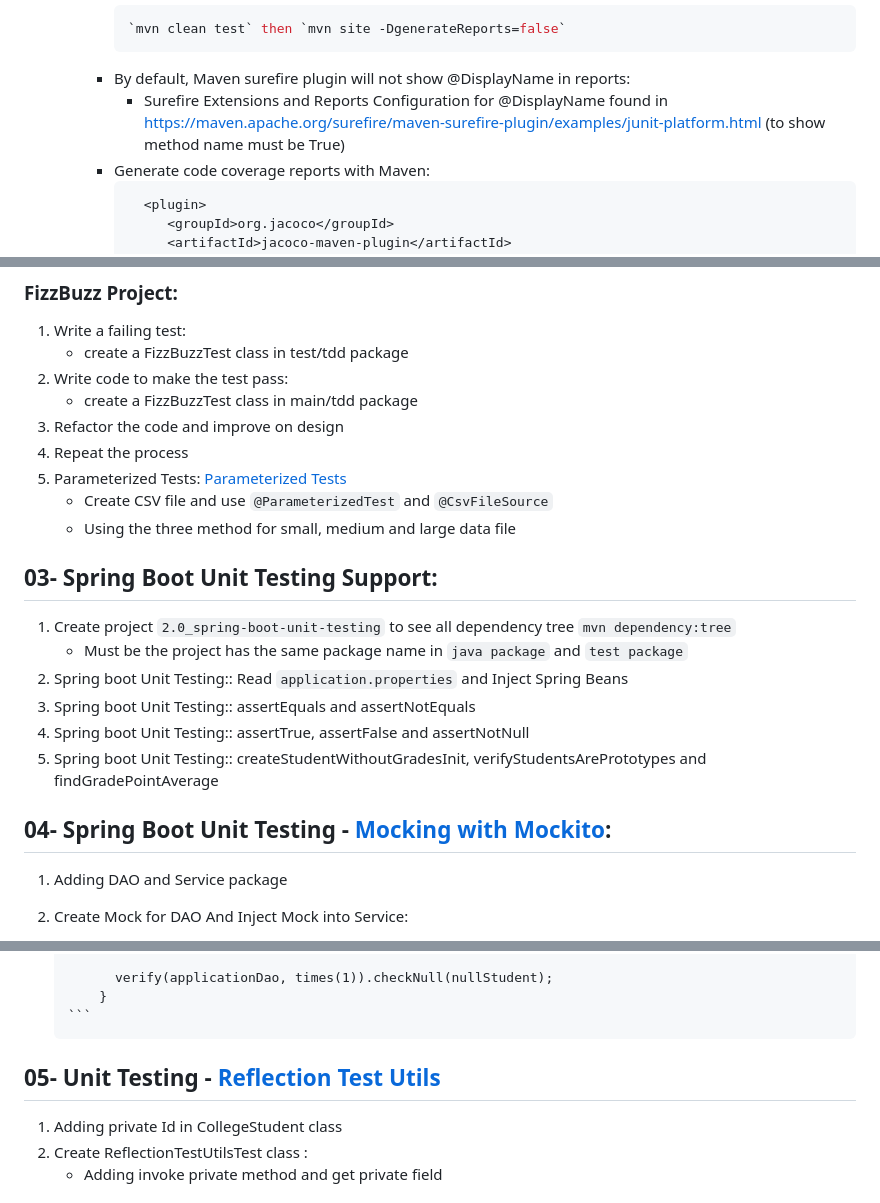
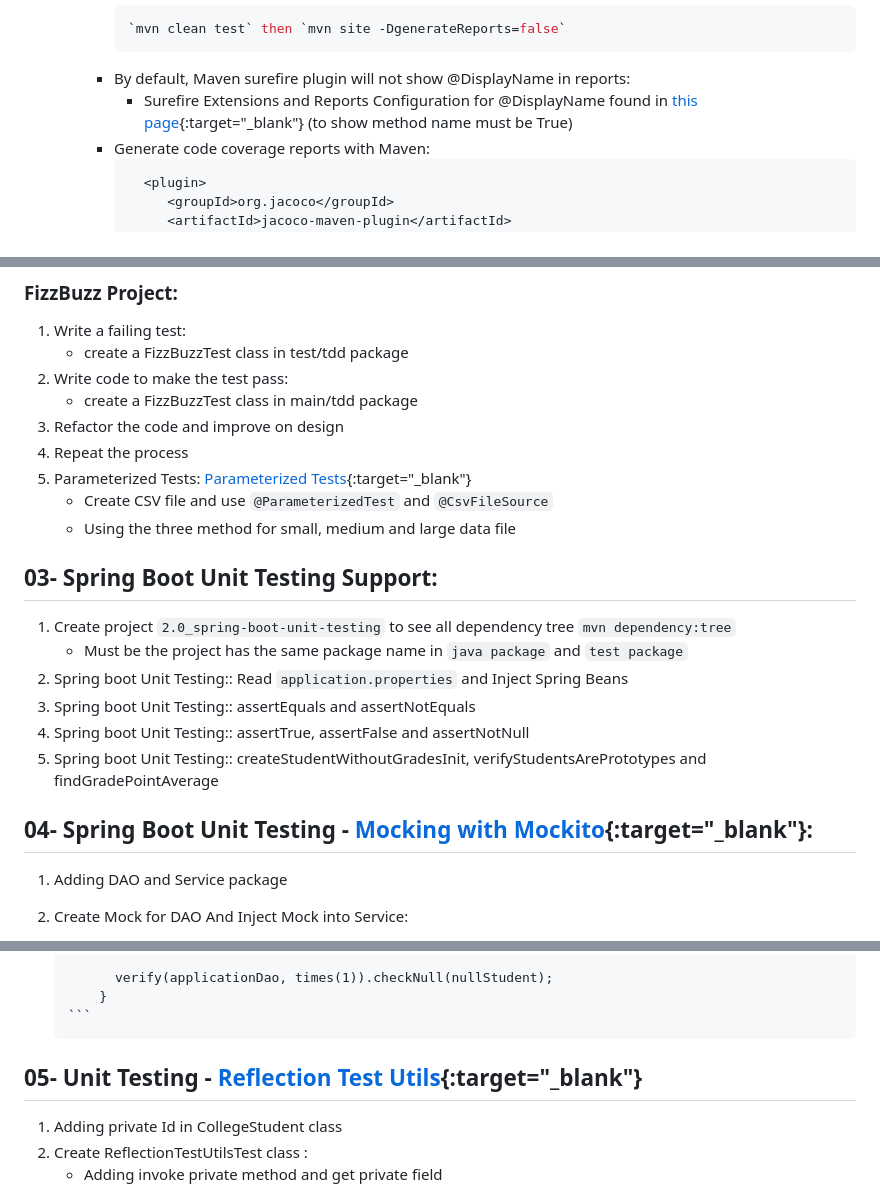
Before and after one commit to meher12/unitTesting-junit-mockito-mockMvc, a Markdown page: README.md, 3 parts joined by grey strips. Rendered like a GitHub page.

````diff
--- a/README.md
+++ b/README.md
@@ -66,7 +66,7 @@
           `mvn clean test` then `mvn site -DgenerateReports=false`
           ```
         - By default, Maven surefire plugin will not show @DisplayName in reports:
-          * Surefire Extensions and Reports Configuration for @DisplayName found in https://maven.apache.org/surefire/maven-surefire-plugin/examples/junit-platform.html (to show method name must be True)
+          * Surefire Extensions and Reports Configuration for @DisplayName found in [this page](https://maven.apache.org/surefire/maven-surefire-plugin/examples/junit-platform.html){:target="_blank"} (to show method name must be True)
         - Generate code coverage reports with Maven:
            ```
              <plugin>
@@ -113,7 +113,7 @@
     * create a FizzBuzzTest class in main/tdd package
 3. Refactor the code and improve on design
 4. Repeat the process
-5. Parameterized Tests: [Parameterized Tests](https://junit.org/junit5/docs/current/user-guide/#writing-tests-parameterized-tests)
+5. Parameterized Tests: [Parameterized Tests](https://junit.org/junit5/docs/current/user-guide/#writing-tests-parameterized-tests){:target="_blank"}
    * Create CSV file and use `@ParameterizedTest` and `@CsvFileSource`
    * Using the three method for small, medium and large data file
 ## 03- Spring Boot Unit Testing Support:
@@ -123,7 +123,7 @@
 3. Spring boot Unit Testing:: assertEquals and assertNotEquals
 4. Spring boot Unit Testing:: assertTrue, assertFalse and assertNotNull
 5. Spring boot Unit Testing:: createStudentWithoutGradesInit, verifyStudentsArePrototypes and findGradePointAverage
-## 04- Spring Boot Unit Testing -  [Mocking with Mockito](https://site.mockito.org/):
+## 04- Spring Boot Unit Testing -  [Mocking with Mockito](https://site.mockito.org/){:target="_blank"}:
 1. Adding DAO and Service package
 2. Create Mock for DAO And Inject Mock into Service:
    * Create `MockAnnotationTest` class:
@@ -181,7 +181,7 @@
              verify(applicationDao, times(1)).checkNull(nullStudent);
            }
        ```
-## 05- Unit Testing - [Reflection Test Utils](https://docs.spring.io/spring-framework/docs/5.0.2.RELEASE/kdoc-api/spring-framework/org.springframework.test.util/-reflection-test-utils/)
+## 05- Unit Testing - [Reflection Test Utils](https://docs.spring.io/spring-framework/docs/5.0.2.RELEASE/kdoc-api/spring-framework/org.springframework.test.util/-reflection-test-utils/){:target="_blank"}
 1. Adding private Id in CollegeStudent class
 2. Create ReflectionTestUtilsTest class :
    * Adding invoke private method and get private field
````
